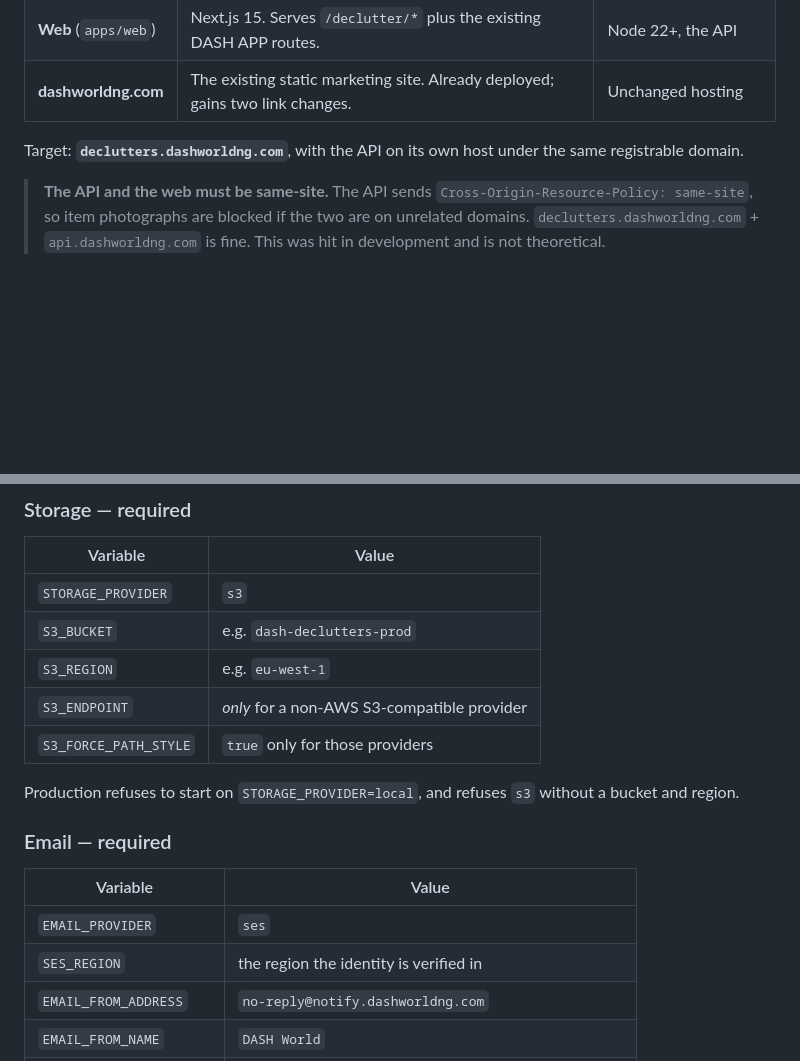
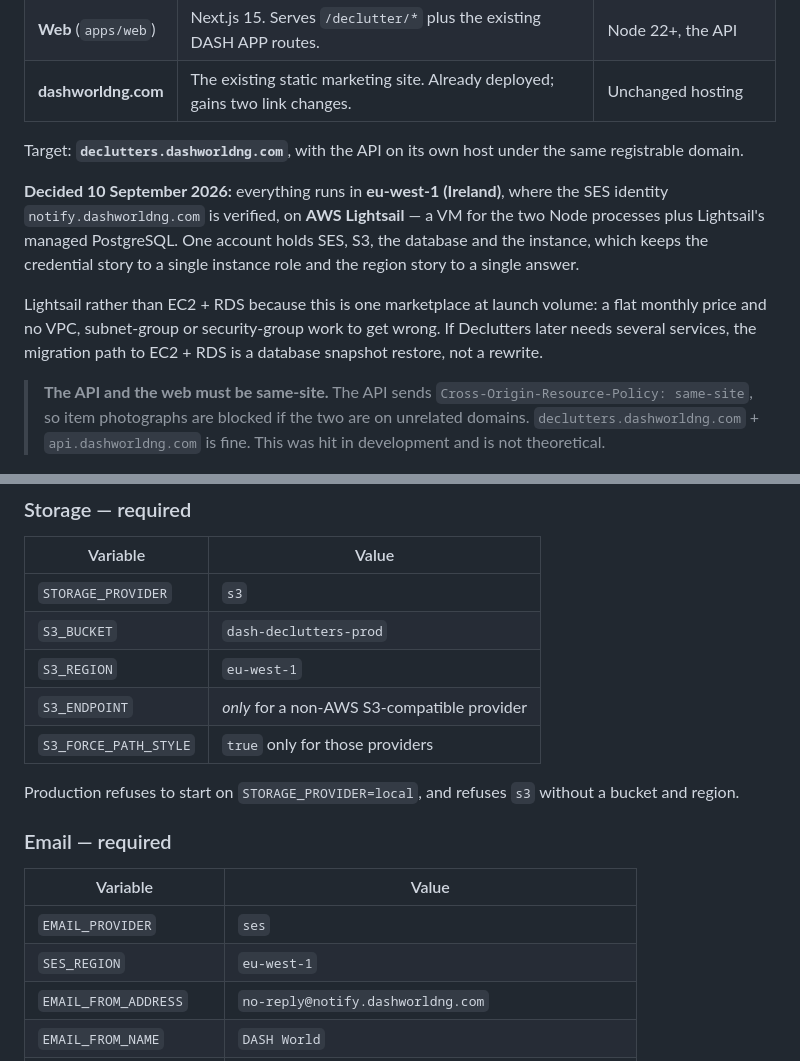
Before and after one commit to Dash-World-Limited/DASH-APP, a Markdown page: docs/RUNBOOK-DECLUTTERS-PRODUCTION.md, 2 parts joined by grey strips. GitHub-like rendering; blank space fills up the shorter version.

Commit message:
Record the hosting decision: eu-west-1, on Lightsail
Confirmed rather than assumed. SES is verified in eu-west-1, so the bucket, the
database and the instance go there too — one account holds all of it, which
keeps the credential story to a single instance role and the region story to a
single answer.

Lightsail rather than EC2 + RDS because this is one marketplace at launch
volume: a flat price and no VPC, subnet-group or security-group work to get
wrong. The path to EC2 + RDS later is a snapshot restore, not a rewrite, so the
decision stays reversible.

Co-Authored-By: Claude Opus 5 <noreply@anthropic.com>

```diff
--- a/docs/RUNBOOK-DECLUTTERS-PRODUCTION.md
+++ b/docs/RUNBOOK-DECLUTTERS-PRODUCTION.md
@@ -20,6 +20,17 @@ signup gate until SES production access lands.
 
 Target: **`declutters.dashworldng.com`**, with the API on its own host under the
 same registrable domain.
+
+**Decided 10 September 2026:** everything runs in **eu-west-1 (Ireland)**, where
+the SES identity `notify.dashworldng.com` is verified, on **AWS Lightsail** — a
+VM for the two Node processes plus Lightsail's managed PostgreSQL. One account
+holds SES, S3, the database and the instance, which keeps the credential story
+to a single instance role and the region story to a single answer.
+
+Lightsail rather than EC2 + RDS because this is one marketplace at launch
+volume: a flat monthly price and no VPC, subnet-group or security-group work to
+get wrong. If Declutters later needs several services, the migration path to
+EC2 + RDS is a database snapshot restore, not a rewrite.
 
 > **The API and the web must be same-site.** The API sends
 > `Cross-Origin-Resource-Policy: same-site`, so item photographs are blocked if
@@ -49,8 +60,8 @@ same registrable domain.
 | Variable | Value |
 |---|---|
 | `STORAGE_PROVIDER` | `s3` |
-| `S3_BUCKET` | e.g. `dash-declutters-prod` |
-| `S3_REGION` | e.g. `eu-west-1` |
+| `S3_BUCKET` | `dash-declutters-prod` |
+| `S3_REGION` | `eu-west-1` |
 | `S3_ENDPOINT` | *only* for a non-AWS S3-compatible provider |
 | `S3_FORCE_PATH_STYLE` | `true` only for those providers |
 
@@ -62,7 +73,7 @@ without a bucket and region.
 | Variable | Value |
 |---|---|
 | `EMAIL_PROVIDER` | `ses` |
-| `SES_REGION` | the region the identity is verified in |
+| `SES_REGION` | `eu-west-1` |
 | `EMAIL_FROM_ADDRESS` | `no-reply@notify.dashworldng.com` |
 | `EMAIL_FROM_NAME` | `DASH World` |
 | `EMAIL_REPLY_TO` | `admin@dashworldng.com` — **must be monitored** |
```
